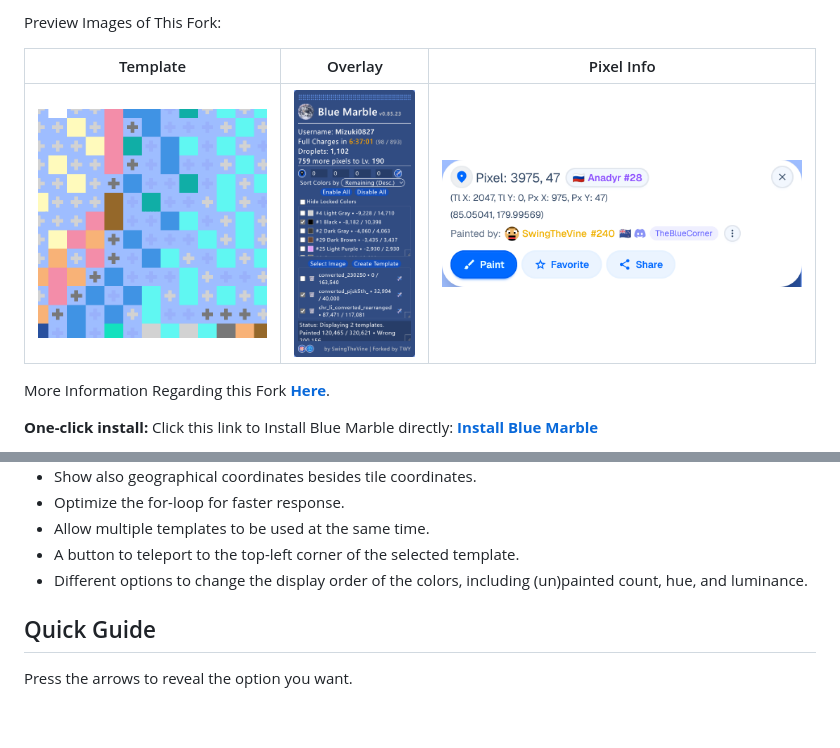
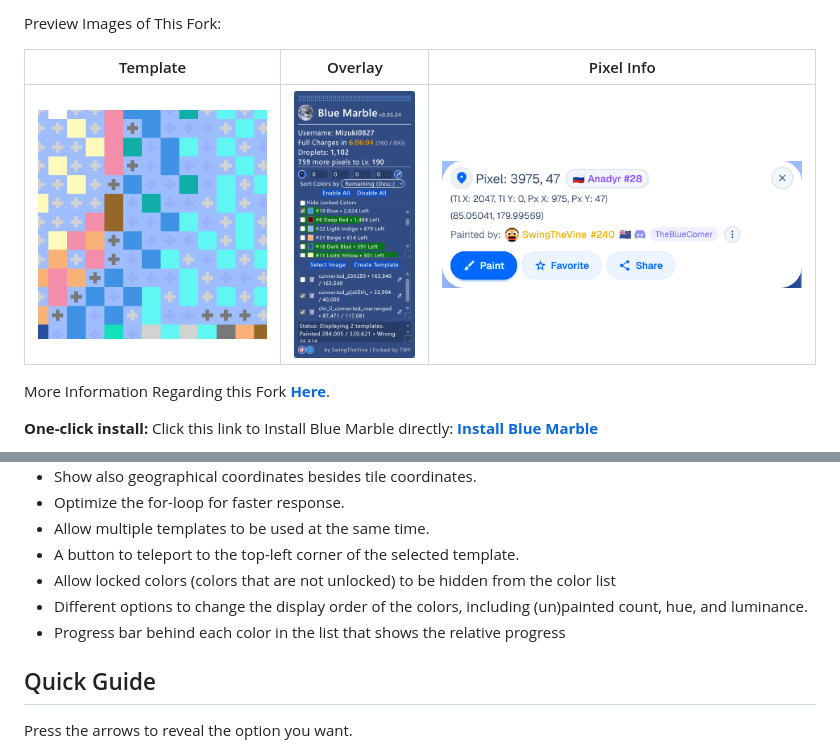
Before and after one commit to korobkakonfet/rusmarble, a Markdown page: docs/README.md, 2 parts joined by grey strips. Drawn GitHub-style; pictures changed too: docs/assets/Overlay.png; blank space fills up the shorter version.

```diff
--- a/docs/README.md
+++ b/docs/README.md
@@ -112,7 +112,9 @@ To use it, copy the content and paste it in the URL field when creating a bookma
     <li>Optimize the for-loop for faster response.</li>
     <li>Allow multiple templates to be used at the same time.</li>
     <li>A button to teleport to the top-left corner of the selected template.</li>
+    <li>Allow locked colors (colors that are not unlocked) to be hidden from the color list</li>
     <li>Different options to change the display order of the colors, including (un)painted count, hue, and luminance.</li>
+    <li>Progress bar behind each color in the list that shows the relative progress</li>
   </ul>
 </p>
 
```
